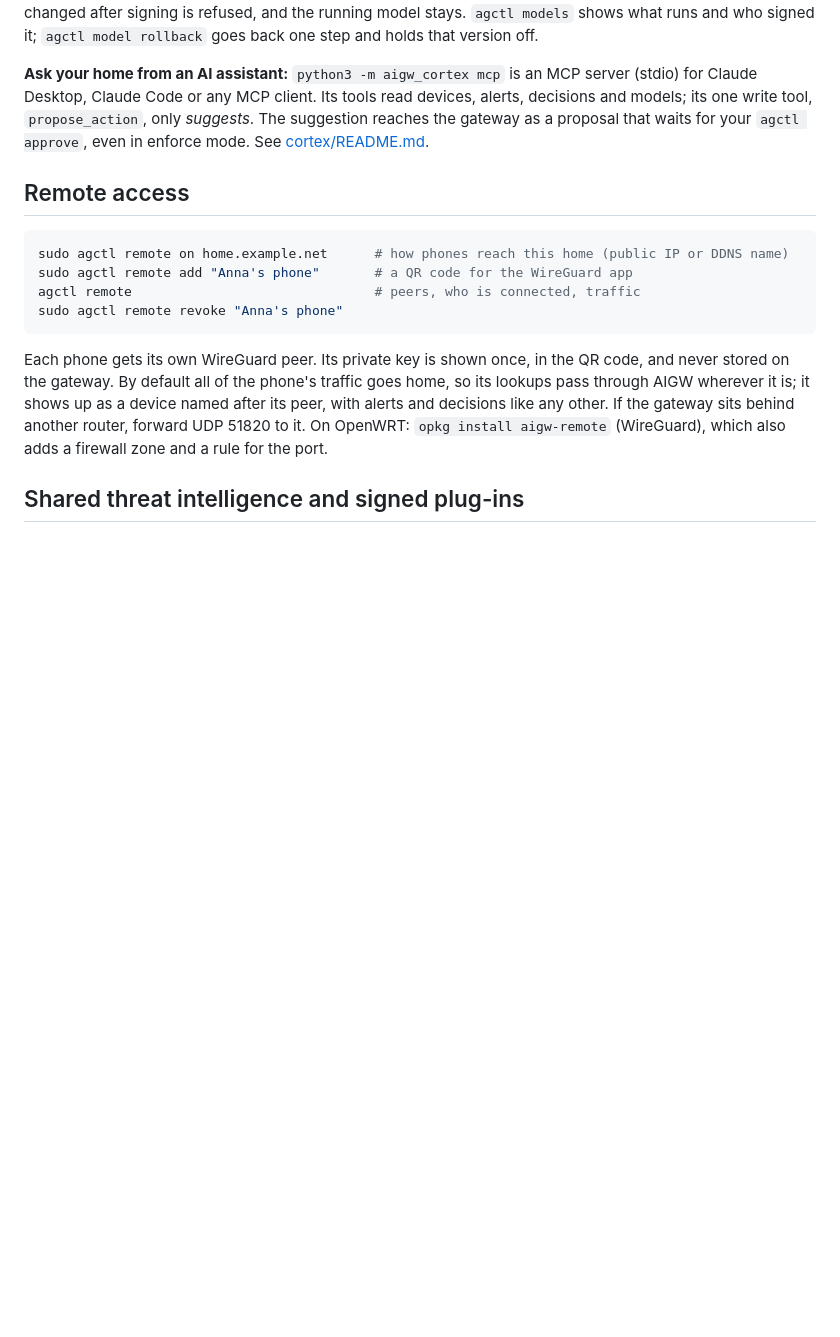
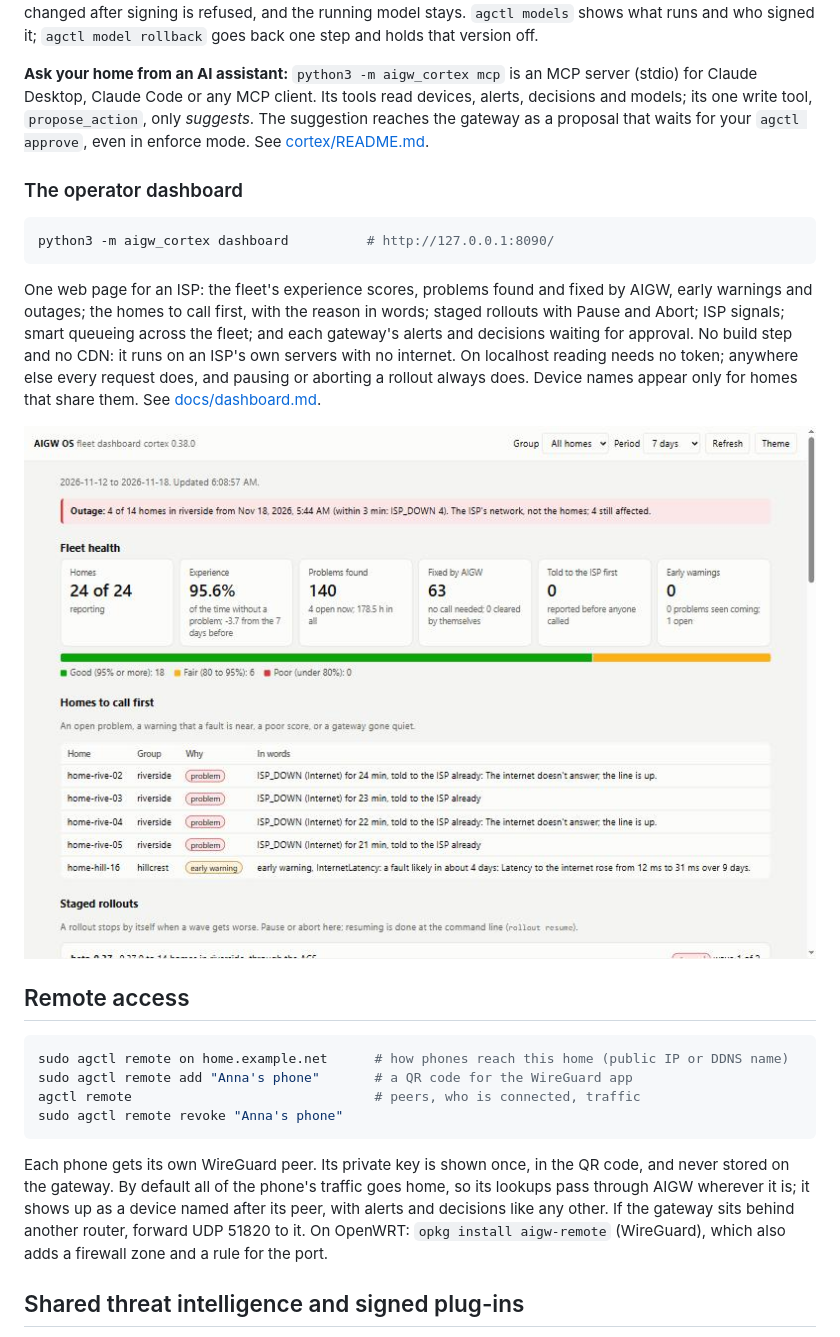
Before and after one commit to sudeepksingh/aigw, a Markdown page: README.md, the part around the change. Drawn GitHub-style; pictures changed too: docs/img/dashboard.jpg (added); blank space fills up the shorter version.

````diff
--- a/README.md
+++ b/README.md
@@ -610,6 +610,23 @@ read devices, alerts, decisions and models; its one write tool,
 proposal that waits for your `agctl approve`, even in enforce mode. See
 [cortex/README.md](cortex/README.md).
 
+### The operator dashboard
+
+```bash
+python3 -m aigw_cortex dashboard          # http://127.0.0.1:8090/
+```
+
+One web page for an ISP: the fleet's experience scores, problems found and
+fixed by AIGW, early warnings and outages; the homes to call first, with the
+reason in words; staged rollouts with Pause and Abort; ISP signals; smart
+queueing across the fleet; and each gateway's alerts and decisions waiting
+for approval. No build step and no CDN: it runs on an ISP's own servers with
+no internet. On localhost reading needs no token; anywhere else every request
+does, and pausing or aborting a rollout always does. Device names appear only
+for homes that share them. See [docs/dashboard.md](docs/dashboard.md).
+
+![The operator dashboard](docs/img/dashboard.jpg)
+
 ## Remote access
 
 ```bash
````
Also changed, not shown: cortex/README.md (+4 -0 lines), docs/ARCHITECTURE.md (+12 -1 lines), docs/dashboard.md (added, +122 -0 lines), 11 other files.
